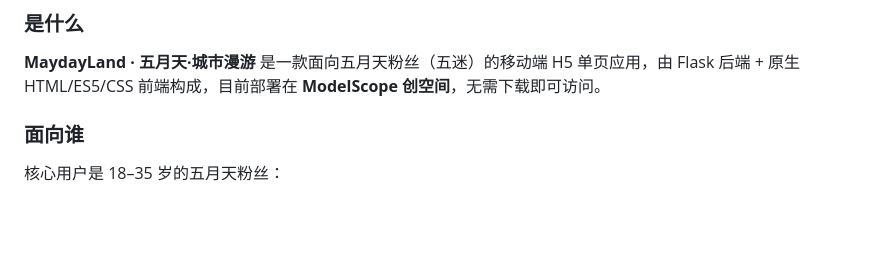
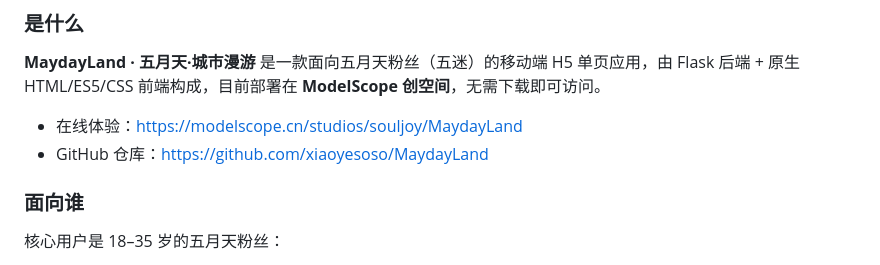
Before and after one commit to xiaoyesoso/MaydayLand, a Markdown page: Demo 作品帖.md, the part around the change. Rendered like a GitHub page; blank space fills up the shorter version.

Commit message:
docs(Demo 作品帖): 添加 GitHub 仓库地址

```diff
--- a/Demo 作品帖.md
+++ b/Demo 作品帖.md
@@ -21,6 +21,9 @@
 ### 是什么
 
 **MaydayLand · 五月天·城市漫游** 是一款面向五月天粉丝（五迷）的移动端 H5 单页应用，由 Flask 后端 + 原生 HTML/ES5/CSS 前端构成，目前部署在 **ModelScope 创空间**，无需下载即可访问。
+
+- 在线体验：https://modelscope.cn/studios/souljoy/MaydayLand
+- GitHub 仓库：https://github.com/xiaoyesoso/MaydayLand
 
 ### 面向谁
 
```
